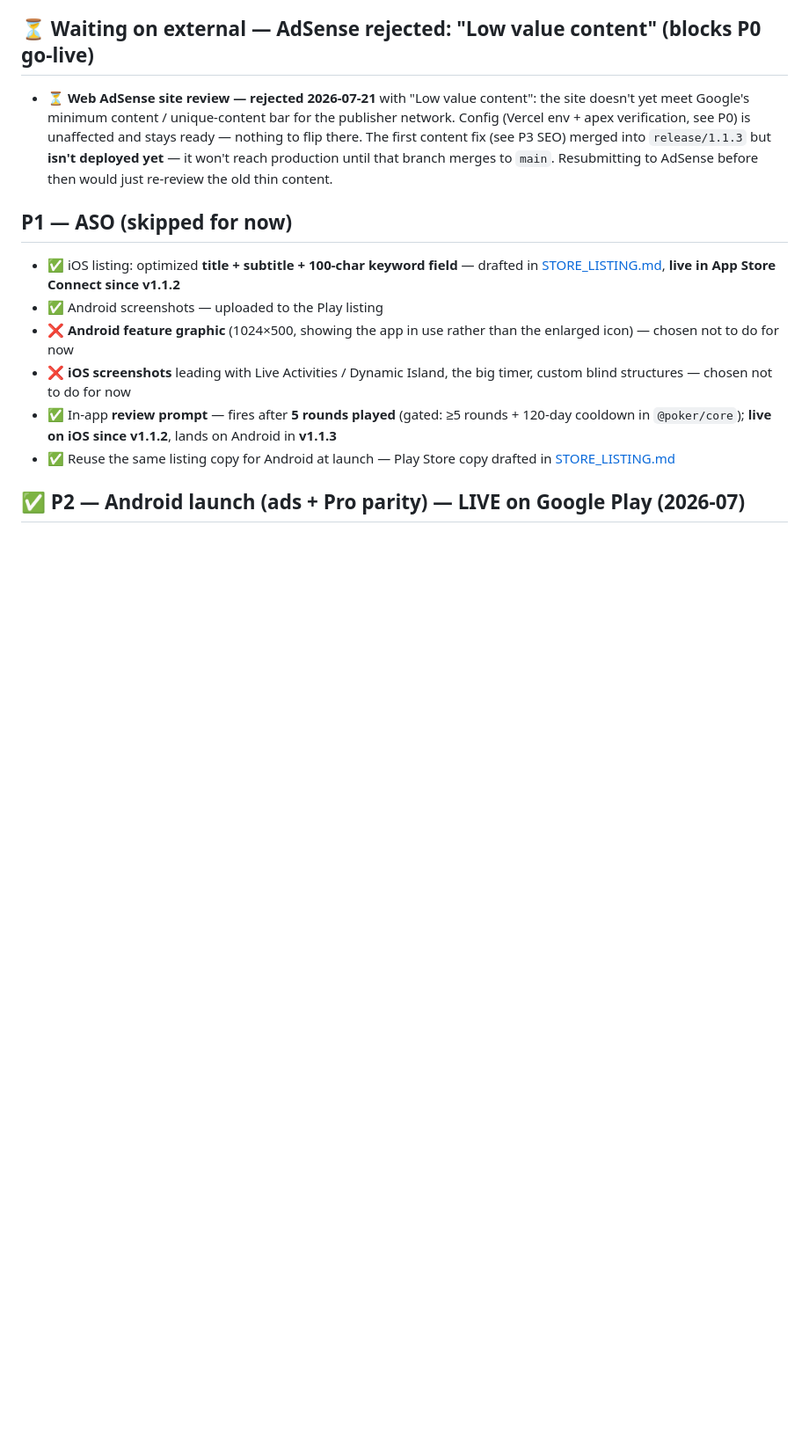
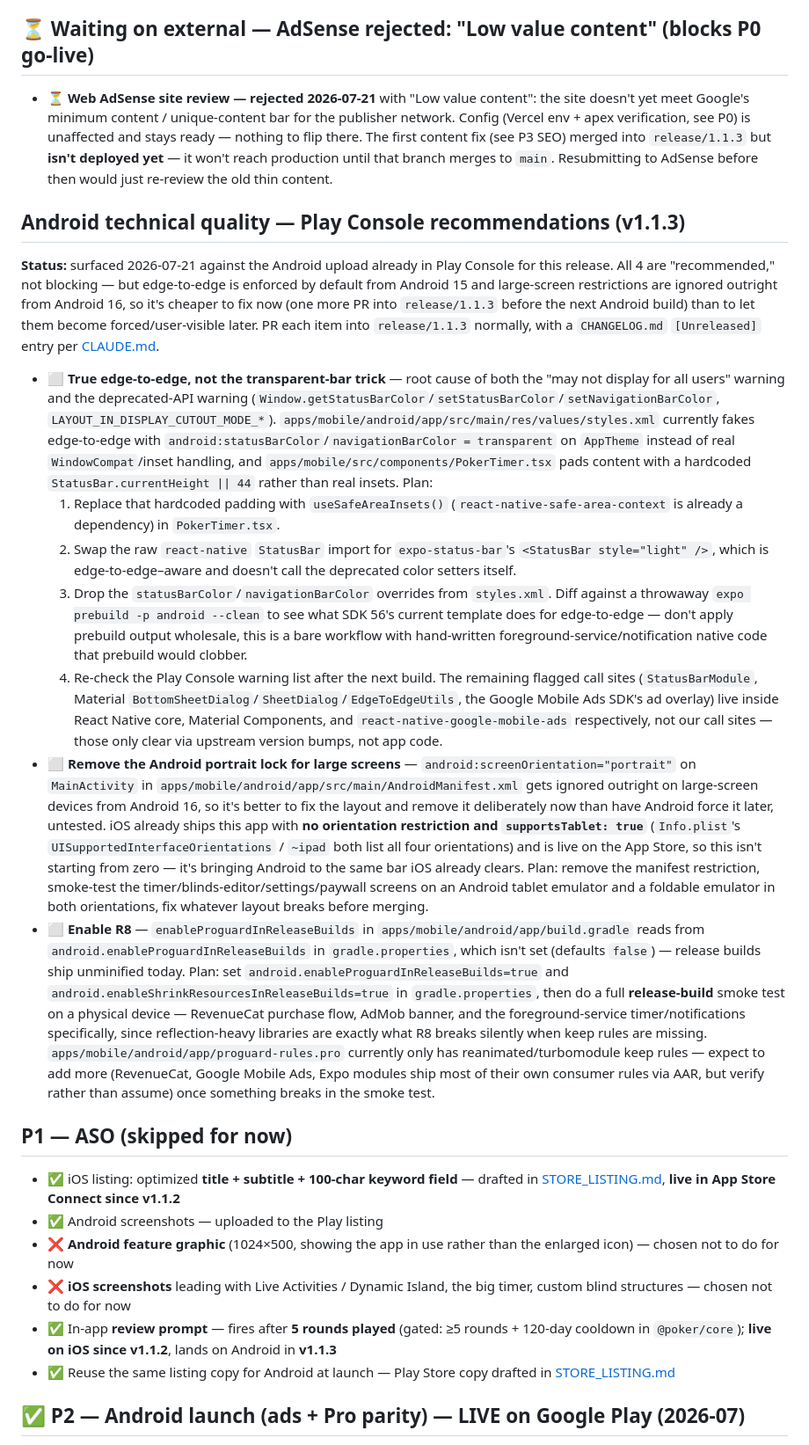
Before and after one commit to toondeboer/poker, a Markdown page: ROADMAP.md, the part around one of its changes. Shown at 88% size. GitHub-like rendering; blank space fills up the shorter version.

Commit message:
docs(roadmap): track Play Console recommendations for v1.1.3
Google Play flagged edge-to-edge, large-screen orientation, and R8
optimisation recommendations against the Android upload already in
review for this release. Not blocking, but cheaper to fix on
release/1.1.3 now than after Android 15/16 start enforcing them.

Co-Authored-By: Claude Sonnet 5 <noreply@anthropic.com>

```diff
--- a/ROADMAP.md
+++ b/ROADMAP.md
@@ -48,6 +51,59 @@ despite config being done.
   content fix (see P3 SEO) merged into `release/1.1.3` but **isn't deployed yet** — it won't reach
   production until that branch merges to `main`. Resubmitting to AdSense before then would just
   re-review the old thin content.
+
+## Android technical quality — Play Console recommendations (v1.1.3)
+**Status:** surfaced 2026-07-21 against the Android upload already in Play Console for this
+release. All 4 are "recommended," not blocking — but edge-to-edge is enforced by default from
+Android 15 and large-screen restrictions are ignored outright from Android 16, so it's cheaper to
+fix now (one more PR into `release/1.1.3` before the next Android build) than to let them become
+forced/user-visible later. PR each item into `release/1.1.3` normally, with a `CHANGELOG.md`
+`[Unreleased]` entry per [CLAUDE.md](./CLAUDE.md).
+- ⬜ **True edge-to-edge, not the transparent-bar trick** — root cause of both the "may not
+  display for all users" warning and the deprecated-API warning
+  (`Window.getStatusBarColor`/`setStatusBarColor`/`setNavigationBarColor`,
+  `LAYOUT_IN_DISPLAY_CUTOUT_MODE_*`). `apps/mobile/android/app/src/main/res/values/styles.xml`
+  currently fakes edge-to-edge with `android:statusBarColor`/`navigationBarColor = transparent` on
+  `AppTheme` instead of real `WindowCompat`/inset handling, and
+  `apps/mobile/src/components/PokerTimer.tsx` pads content with a hardcoded
+  `StatusBar.currentHeight || 44` rather than real insets. Plan:
+  1. Replace that hardcoded padding with `useSafeAreaInsets()` (`react-native-safe-area-context`
+     is already a dependency) in `PokerTimer.tsx`.
+  2. Swap the raw `react-native` `StatusBar` import for `expo-status-bar`'s
+     `<StatusBar style="light" />`, which is edge-to-edge–aware and doesn't call the deprecated
+     color setters itself.
+  3. Drop the `statusBarColor`/`navigationBarColor` overrides from `styles.xml`. Diff against a
+     throwaway `expo prebuild -p android --clean` to see what SDK 56's current template does for
+     edge-to-edge — don't apply prebuild output wholesale, this is a bare workflow with
+     hand-written foreground-service/notification native code that prebuild would clobber.
+  4. Re-check the Play Console warning list after the next build. The remaining flagged call
+     sites (`StatusBarModule`, Material `BottomSheetDialog`/`SheetDialog`/`EdgeToEdgeUtils`, the
+     Google Mobile Ads SDK's ad overlay) live inside React Native core, Material Components, and
+     `react-native-google-mobile-ads` respectively, not our call sites — those only clear via
+     upstream version bumps, not app code.
+- ⬜ **Remove the Android portrait lock for large screens** —
+  `android:screenOrientation="portrait"` on `MainActivity` in
+  `apps/mobile/android/app/src/main/AndroidManifest.xml` gets ignored outright on large-screen
+  devices from Android 16, so it's better to fix the layout and remove it deliberately now than
+  have Android force it later, untested. iOS already ships this app with **no orientation
+  restriction and `supportsTablet: true`** (`Info.plist`'s `UISupportedInterfaceOrientations` /
+  `~ipad` both list all four orientations) and is live on the App Store, so this isn't starting
+  from zero — it's bringing Android to the same bar iOS already clears. Plan: remove the manifest
+  restriction, smoke-test the timer/blinds-editor/settings/paywall screens on an Android tablet
+  emulator and a foldable emulator in both orientations, fix whatever layout breaks before
+  merging.
+- ⬜ **Enable R8** — `enableProguardInReleaseBuilds` in
+  `apps/mobile/android/app/build.gradle` reads from
+  `android.enableProguardInReleaseBuilds` in `gradle.properties`, which isn't set (defaults
+  `false`) — release builds ship unminified today. Plan: set
+  `android.enableProguardInReleaseBuilds=true` and `android.enableShrinkResourcesInReleaseBuilds=true`
+  in `gradle.properties`, then do a full **release-build** smoke test on a physical device —
+  RevenueCat purchase flow, AdMob banner, and the foreground-service timer/notifications
+  specifically, since reflection-heavy libraries are exactly what R8 breaks silently when keep
+  rules are missing. `apps/mobile/android/app/proguard-rules.pro` currently only has
+  reanimated/turbomodule keep rules — expect to add more (RevenueCat, Google Mobile Ads, Expo
+  modules ship most of their own consumer rules via AAR, but verify rather than assume) once
+  something breaks in the smoke test.
 
 ## P1 — ASO (skipped for now)
 - ✅ iOS listing: optimized **title + subtitle + 100-char keyword field** — drafted in [STORE_LISTING.md](./STORE_LISTING.md), **live in App Store Connect since v1.1.2**
```
Also changed, not shown: other parts of ROADMAP.md (+4 -1 lines).
